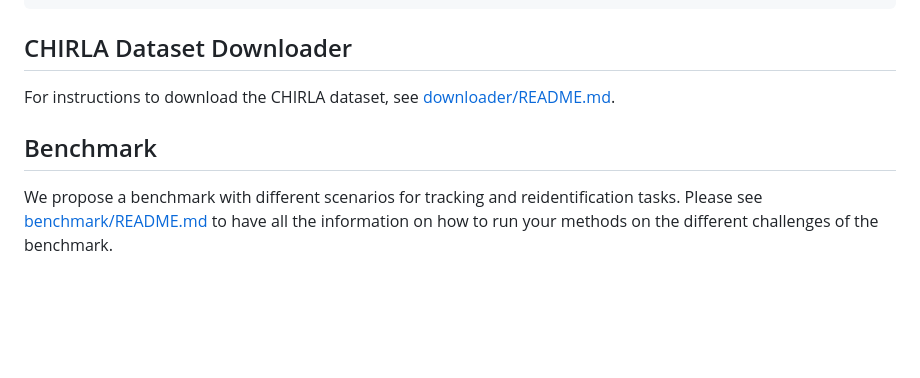
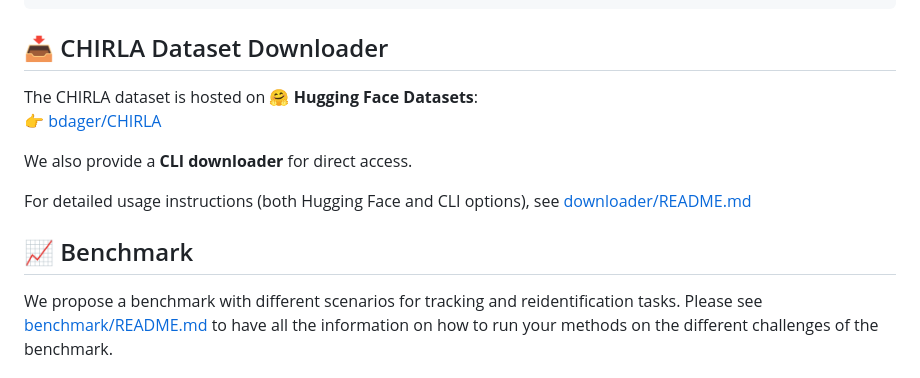
Before and after one commit to bdager/CHIRLA, a Markdown page: README.md, the part around the change printed below. Drawn GitHub-style; blank space fills up the shorter version.

Commit message:
dataset added to Hugging Face

````diff
--- a/README.md
+++ b/README.md
@@ -80,12 +87,17 @@ CHIRLA/
         └── multiple_people_occlusions/  # Multi-person scenarios
 ```
 
-## CHIRLA Dataset Downloader
+## 📥 CHIRLA Dataset Downloader
 
-For instructions to download the CHIRLA dataset, see [downloader/README.md](downloader/README.md).
+The CHIRLA dataset is hosted on **🤗 Hugging Face Datasets**:
+👉 [bdager/CHIRLA](https://huggingface.co/datasets/bdager/CHIRLA)
+
+We also provide a **CLI downloader** for direct access.
+
+For detailed usage instructions (both Hugging Face and CLI options), see [downloader/README.md](downloader/README.md)
 
 
-## Benchmark
+## 📈 Benchmark
 We propose a benchmark with different scenarios for tracking and reidentification tasks. Please see [benchmark/README.md](benchmark/README.md) to have all the information on how to run your methods on the different challenges of the benchmark.
 
 ## Use Cases and Reusability
````
Also changed, not shown: other parts of README.md (+8 -1 lines).
